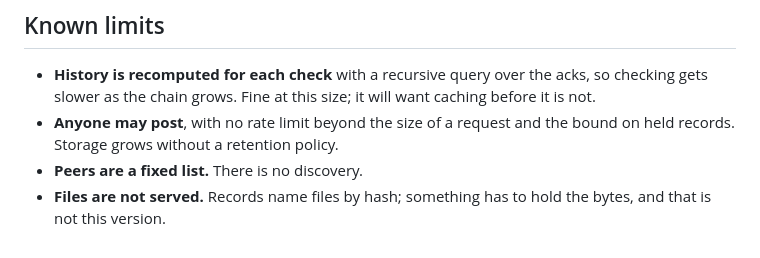
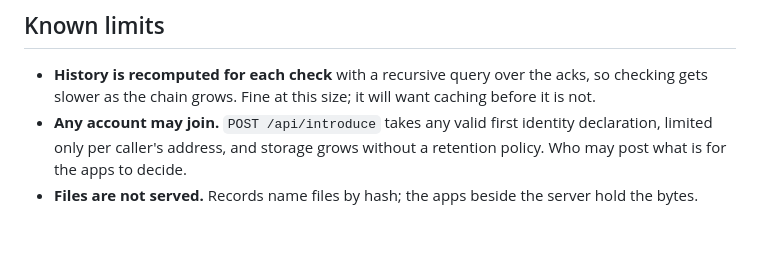
Before and after one commit to dividetask/ReputableChat, a Markdown page: server/README.md, the part around the change. GitHub-like rendering.

Commit message:
README: known limits as they stand
Uploads have been signed since b04eace and servers are learned from the
chain, so "anyone may post" and "peers are a fixed list" were wrong.

Co-Authored-By: Claude Opus 5.5 <noreply@anthropic.com>
Claude-Session: https://claude.ai/code/session_0164GYf3g35N1YRv8BrG7X3m

```diff
--- a/server/README.md
+++ b/server/README.md
@@ -454,8 +454,8 @@ decision someone may want to make differently.
 - **History is recomputed for each check** with a recursive query over the
   acks, so checking gets slower as the chain grows. Fine at this size; it will
   want caching before it is not.
-- **Anyone may post**, with no rate limit beyond the size of a request and the
-  bound on held records. Storage grows without a retention policy.
-- **Peers are a fixed list.** There is no discovery.
-- **Files are not served.** Records name files by hash; something has to hold
-  the bytes, and that is not this version.
+- **Any account may join.** `POST /api/introduce` takes any valid first
+  identity declaration, limited only per caller's address, and storage grows
+  without a retention policy. Who may post what is for the apps to decide.
+- **Files are not served.** Records name files by hash; the apps beside the
+  server hold the bytes.
```
